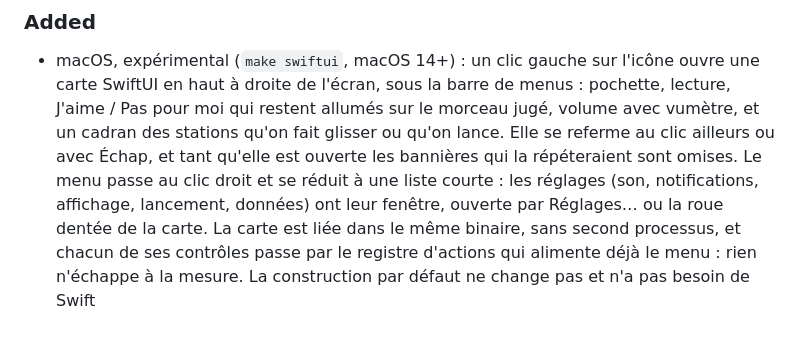
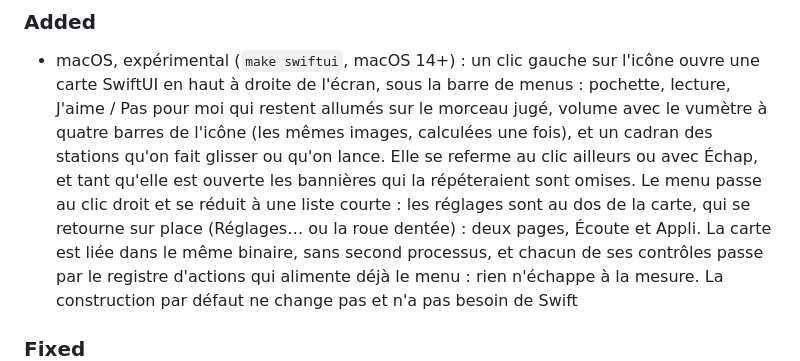
Before and after one commit to PLNech/fipindicateur, a Markdown page: CHANGELOG.md, the part around the change. Drawn GitHub-style.

Commit message:
docs(changelog): réglages au dos de la carte, vumètre partagé

```diff
--- a/CHANGELOG.md
+++ b/CHANGELOG.md
@@ -6,12 +6,13 @@
 - macOS, expérimental (`make swiftui`, macOS 14+) : un clic gauche sur
   l'icône ouvre une carte SwiftUI en haut à droite de l'écran, sous la barre
   de menus : pochette, lecture, J'aime / Pas pour moi qui restent allumés sur
-  le morceau jugé, volume avec vumètre, et un cadran des stations qu'on fait
+  le morceau jugé, volume avec le vumètre à quatre barres de l'icône (les
+  mêmes images, calculées une fois), et un cadran des stations qu'on fait
   glisser ou qu'on lance. Elle se referme au clic ailleurs ou avec Échap, et
   tant qu'elle est ouverte les bannières qui la répéteraient sont omises. Le
   menu passe au clic droit et se réduit à une liste courte : les réglages
-  (son, notifications, affichage, lancement, données) ont leur fenêtre,
-  ouverte par Réglages… ou la roue dentée de la carte. La carte est liée dans le même
+  sont au dos de la carte, qui se retourne sur place (Réglages… ou la roue
+  dentée) : deux pages, Écoute et Appli. La carte est liée dans le même
   binaire, sans second processus, et chacun de ses contrôles passe par le
   registre d'actions qui alimente déjà le menu : rien n'échappe à la mesure.
   La construction par défaut ne change pas et n'a pas besoin de Swift
```
